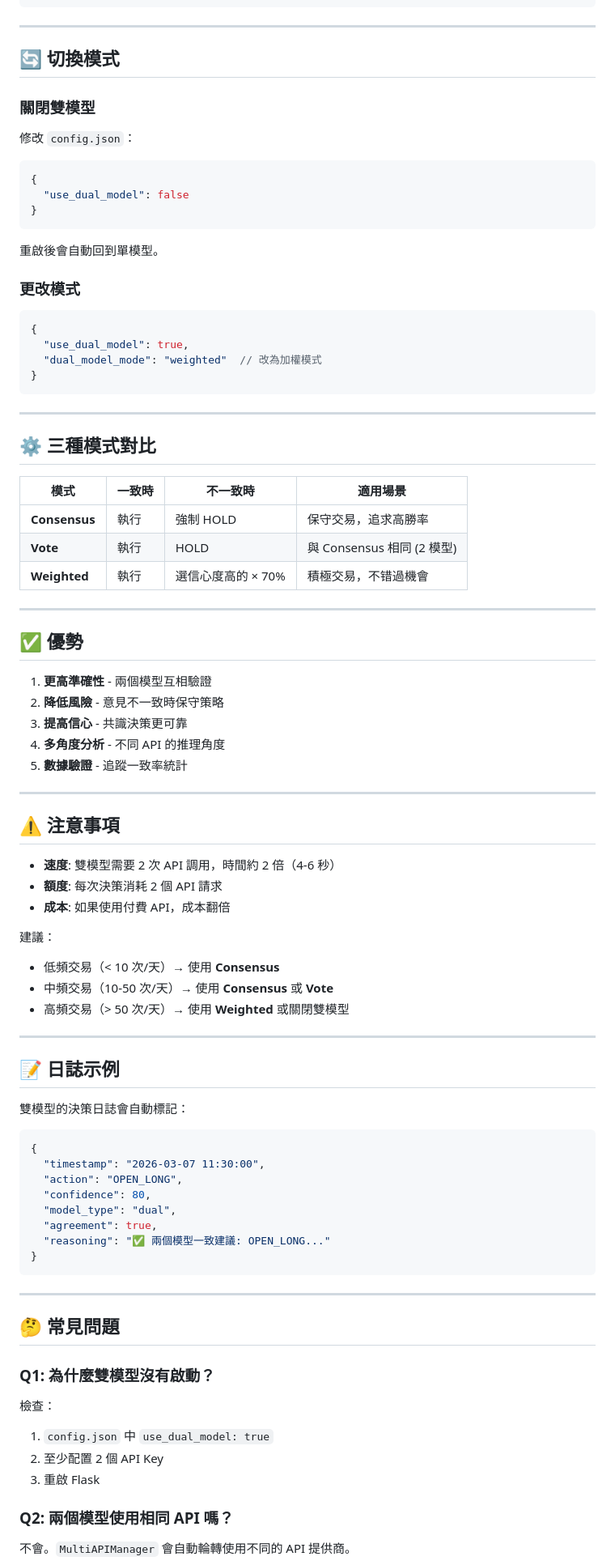
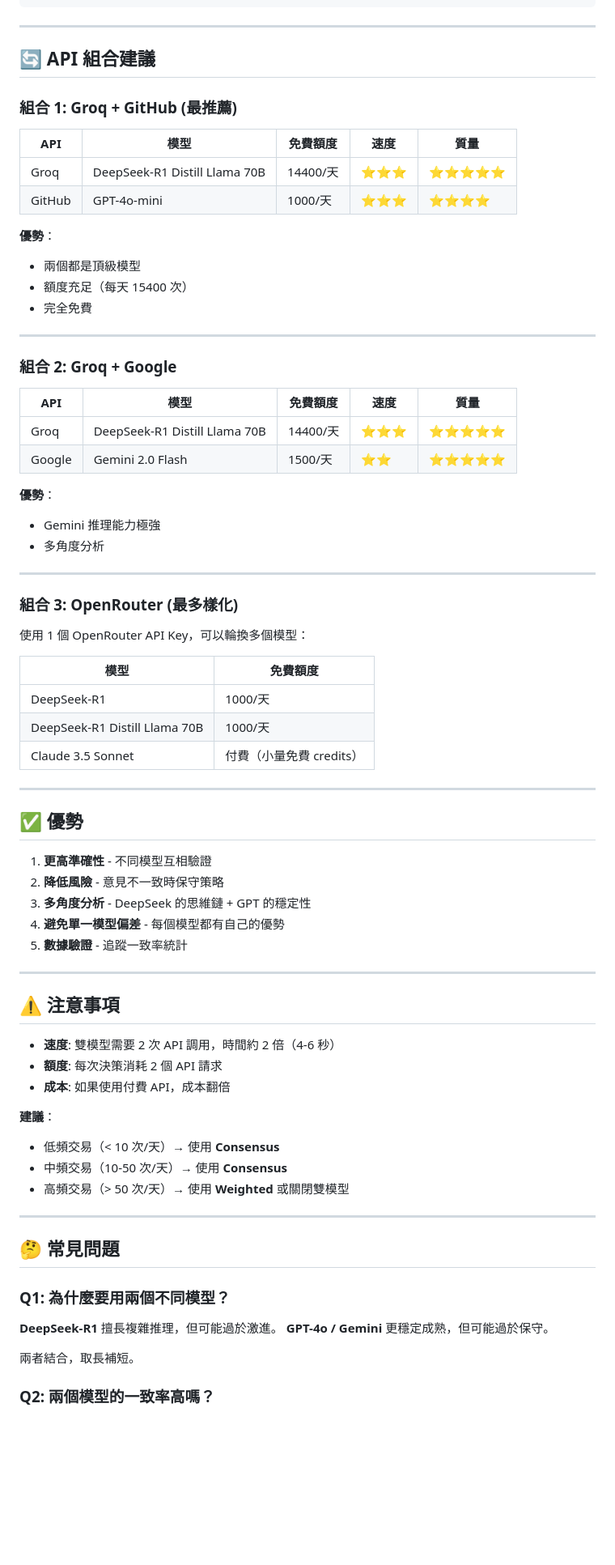
Before and after one commit to caizongxun/STW, a Markdown page: QUICKSTART_DUAL_MODEL.md, the part around one of its changes. Shown at 81% size. GitHub-like rendering; blank space fills up the shorter version.

````diff
--- a/QUICKSTART_DUAL_MODEL.md
+++ b/QUICKSTART_DUAL_MODEL.md
@@ -177,47 +239,53 @@ curl http://localhost:5000/api/dual-model/stats
 
 ---
 
-## 🔄 切換模式
+## 🔄 API 組合建議
 
-### 關閉雙模型
+### 組合 1: Groq + GitHub (最推薦)
 
-修改 `config.json`：
+| API | 模型 | 免費額度 | 速度 | 質量 |
+|-----|------|----------|------|------|
+| Groq | DeepSeek-R1 Distill Llama 70B | 14400/天 | ⭐⭐⭐ | ⭐⭐⭐⭐⭐ |
+| GitHub | GPT-4o-mini | 1000/天 | ⭐⭐⭐ | ⭐⭐⭐⭐ |
 
-```json
-{
-  "use_dual_model": false
-}
-```
-
-重啟後會自動回到單模型。
-
-### 更改模式
-
-```json
-{
-  "use_dual_model": true,
-  "dual_model_mode": "weighted"  // 改為加權模式
-}
-```
+**優勢**：
+- 兩個都是頂級模型
+- 額度充足（每天 15400 次）
+- 完全免費
 
 ---
 
-## ⚙️ 三種模式對比
+### 組合 2: Groq + Google
 
-| 模式 | 一致時 | 不一致時 | 適用場景 |
-|------|--------|---------|----------|
-| **Consensus** | 執行 | 強制 HOLD | 保守交易，追求高勝率 |
-| **Vote** | 執行 | HOLD | 與 Consensus 相同 (2 模型) |
-| **Weighted** | 執行 | 選信心度高的 × 70% | 積極交易，不错過機會 |
+| API | 模型 | 免費額度 | 速度 | 質量 |
+|-----|------|----------|------|------|
+| Groq | DeepSeek-R1 Distill Llama 70B | 14400/天 | ⭐⭐⭐ | ⭐⭐⭐⭐⭐ |
+| Google | Gemini 2.0 Flash | 1500/天 | ⭐⭐ | ⭐⭐⭐⭐⭐ |
+
+**優勢**：
+- Gemini 推理能力極強
+- 多角度分析
+
+---
+
+### 組合 3: OpenRouter (最多樣化)
+
+使用 1 個 OpenRouter API Key，可以輪換多個模型：
+
+| 模型 | 免費額度 |
+|------|----------|
+| DeepSeek-R1 | 1000/天 |
+| DeepSeek-R1 Distill Llama 70B | 1000/天 |
+| Claude 3.5 Sonnet | 付費（小量免費 credits） |
 
 ---
 
 ## ✅ 優勢
 
-1. **更高準確性** - 兩個模型互相驗證
+1. **更高準確性** - 不同模型互相驗證
 2. **降低風險** - 意見不一致時保守策略
-3. **提高信心** - 共識決策更可靠
-4. **多角度分析** - 不同 API 的推理角度
+3. **多角度分析** - DeepSeek 的思維鏈 + GPT 的穩定性
+4. **避免單一模型偏差** - 每個模型都有自己的優勢
 5. **數據驗證** - 追蹤一致率統計
 
 ---
@@ -228,40 +296,21 @@ curl http://localhost:5000/api/dual-model/stats
 - **額度**: 每次決策消耗 2 個 API 請求
 - **成本**: 如果使用付費 API，成本翻倍
 
-建議：
+**建議**：
 - 低頻交易（< 10 次/天）→ 使用 **Consensus**
-- 中頻交易（10-50 次/天）→ 使用 **Consensus** 或 **Vote**
+- 中頻交易（10-50 次/天）→ 使用 **Consensus**
 - 高頻交易（> 50 次/天）→ 使用 **Weighted** 或關閉雙模型
-
----
-
-## 📝 日誌示例
-
-雙模型的決策日誌會自動標記：
-
-```json
-{
-  "timestamp": "2026-03-07 11:30:00",
-  "action": "OPEN_LONG",
-  "confidence": 80,
-  "model_type": "dual",
-  "agreement": true,
-  "reasoning": "✅ 兩個模型一致建議: OPEN_LONG..."
-}
-```
 
 ---
 
 ## 🤔 常見問題
 
-### Q1: 為什麼雙模型沒有啟動？
+### Q1: 為什麼要用兩個不同模型？
 
-檢查：
-1. `config.json` 中 `use_dual_model: true`
-2. 至少配置 2 個 API Key
-3. 重啟 Flask
+**DeepSeek-R1** 擅長複雜推理，但可能過於激進。
+**GPT-4o / Gemini** 更穩定成熟，但可能過於保守。
 
-### Q2: 兩個模型使用相同 API 嗎？
+兩者結合，取長補短。
 
-不會。`MultiAPIManager` 會自動輪轉使用不同的 API 提供商。
+### Q2: 兩個模型的一致率高嗎？
 
````
Also changed, not shown: other parts of QUICKSTART_DUAL_MODEL.md (+165 -96 lines).
